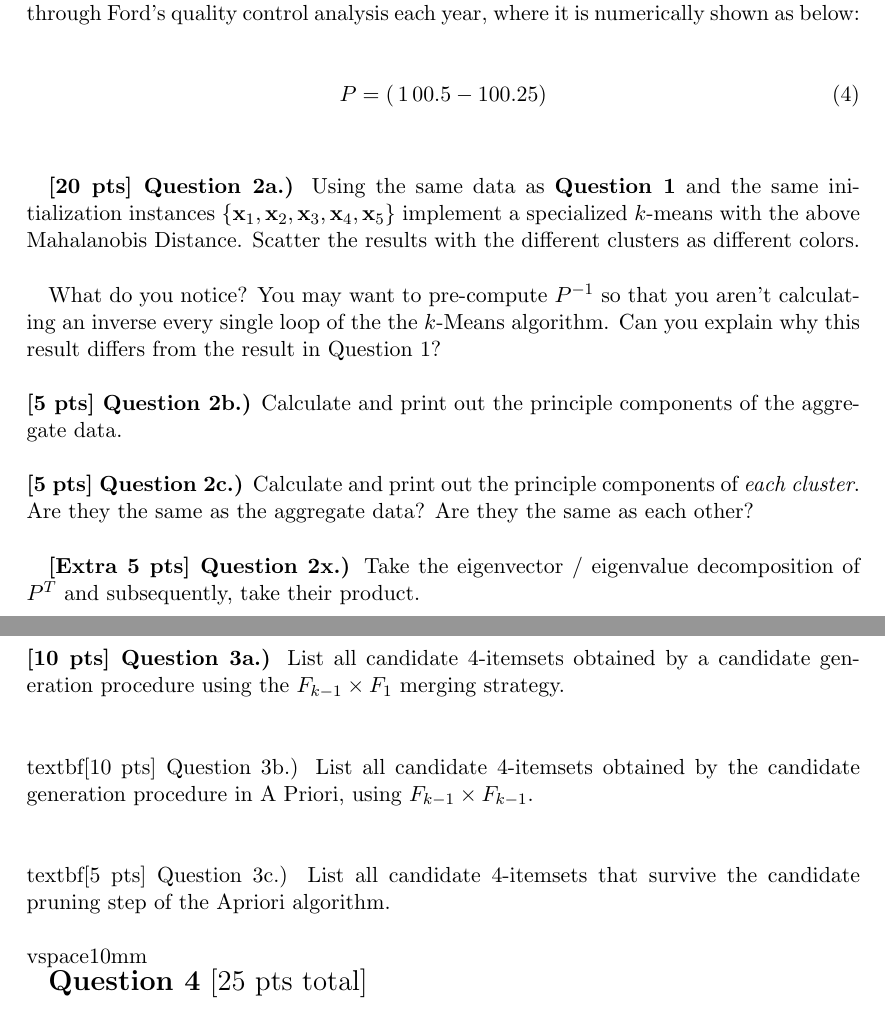
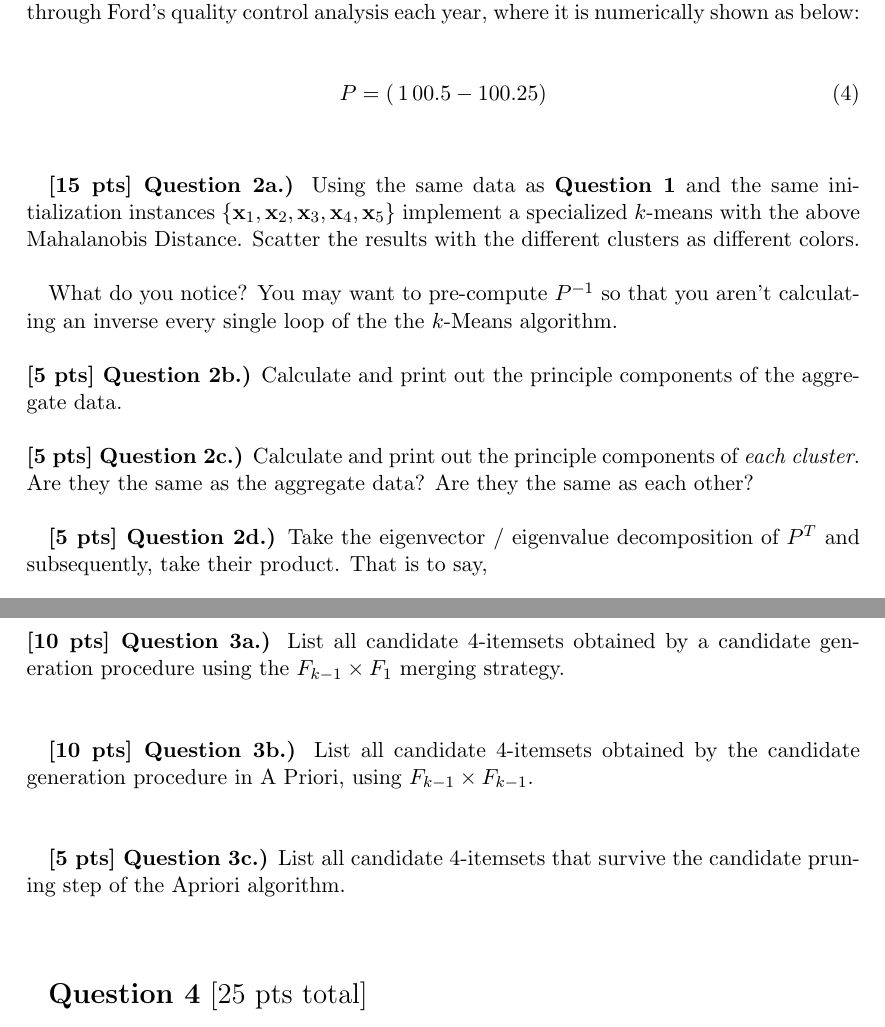
Before and after one commit to kni-neu/homework-4, a LaTeX problem sheet (assignment4-questions.tex): two parts of pages 2 and 3 of 4, joined at a grey line, cut so that both start at the same text. Compiled offline with pdfLaTeX; a LaTeX package or settings file that is missing is left out.

Commit message:
Update assignment4-questions.tex

```diff
--- a/assignment4-questions.tex
+++ b/assignment4-questions.tex
@@ -1,7 +1,7 @@
 \documentclass[paper=a4, fontsize=11pt]{scrartcl} % A4 paper and 11pt font size
 
 \newcommand{\assignment}{4}
-\newcommand{\duedate}{February 1, 2023}
+\newcommand{\duedate}{March 1, 2023}
 \input{hw-template.tex}
 \author{
     \textbf{YOUR NAME} \\
@@ -72,9 +72,9 @@ where \textbf{x} and \textbf{y} are two instances of dimensionality 2, and $d(\t
 \end{equation}
 \\
 
-\textbf{[20 pts] Question 2a.)} Using the same data as \textbf{Question 1} and the same initialization instances $\{\textbf{x}_1, \textbf{x}_2, \textbf{x}_3, \textbf{x}_4, \textbf{x}_5 \}$ implement a specialized $k$-means with the above Mahalanobis Distance. Scatter the results with the different clusters as different colors. \\
+\textbf{[15 pts] Question 2a.)} Using the same data as \textbf{Question 1} and the same initialization instances $\{\textbf{x}_1, \textbf{x}_2, \textbf{x}_3, \textbf{x}_4, \textbf{x}_5 \}$ implement a specialized $k$-means with the above Mahalanobis Distance. Scatter the results with the different clusters as different colors. \\
 
-What do you notice? You may want to pre-compute $P^{-1}$ so that you aren't calculating an inverse every single loop of the the $k$-Means algorithm. Can you explain why this result differs from the result in Question 1? \\
+What do you notice? You may want to pre-compute $P^{-1}$ so that you aren't calculating an inverse every single loop of the the $k$-Means algorithm. \\
 \\
 \textbf{[5 pts] Question 2b.)}
 Calculate and print out the principle components of the aggregate data. \\
@@ -82,8 +82,8 @@ Calculate and print out the principle components of the aggregate data. \\
 \textbf{[5 pts] Question 2c.)}
 Calculate and print out the principle components of \emph{each cluster}. Are they the same as the aggregate data? Are they the same as each other?\\
 
-\textbf{[Extra 5 pts] Question 2x.)}
-Take the eigenvector / eigenvalue decomposition of $P^T$ and subsequently, take their product.
+\textbf{[5 pts] Question 2d.)}
+Take the eigenvector / eigenvalue decomposition of $P^T$ and subsequently, take their product. That is to say,
 
 \begin{equation}
     \{\Lambda, \Phi\} = \verb"eig"\left( P^T \right)
@@ -109,11 +115,14 @@ Assume that there are only five items in the data set. \\
 \\
 \textbf{[10 pts] Question 3a.)} List all candidate 4-itemsets obtained by a candidate generation procedure using the $F_{k - 1} \times F_1$ merging strategy. \\
 \\
-\\textbf{[10 pts] Question 3b.)} List all candidate 4-itemsets obtained by the candidate generation procedure in A Priori, using $F_{k-1} \times F_{k-1}$. \\
+
+\textbf{[10 pts] Question 3b.)} List all candidate 4-itemsets obtained by the candidate generation procedure in A Priori, using $F_{k-1} \times F_{k-1}$. \\
 \\
-\\textbf{[5 pts] Question 3c.)} List all candidate 4-itemsets that survive the candidate pruning step of
+
+\textbf{[5 pts] Question 3c.)} List all candidate 4-itemsets that survive the candidate pruning step of
 the Apriori algorithm. \\
-\\vspace{10mm}
+
+\vspace{10mm}
 
 {\Large \textbf{Question 4} [25 pts total]} \\
 
```
Also changed, not shown: assignment4-questions.tex (8 more changed lines).
